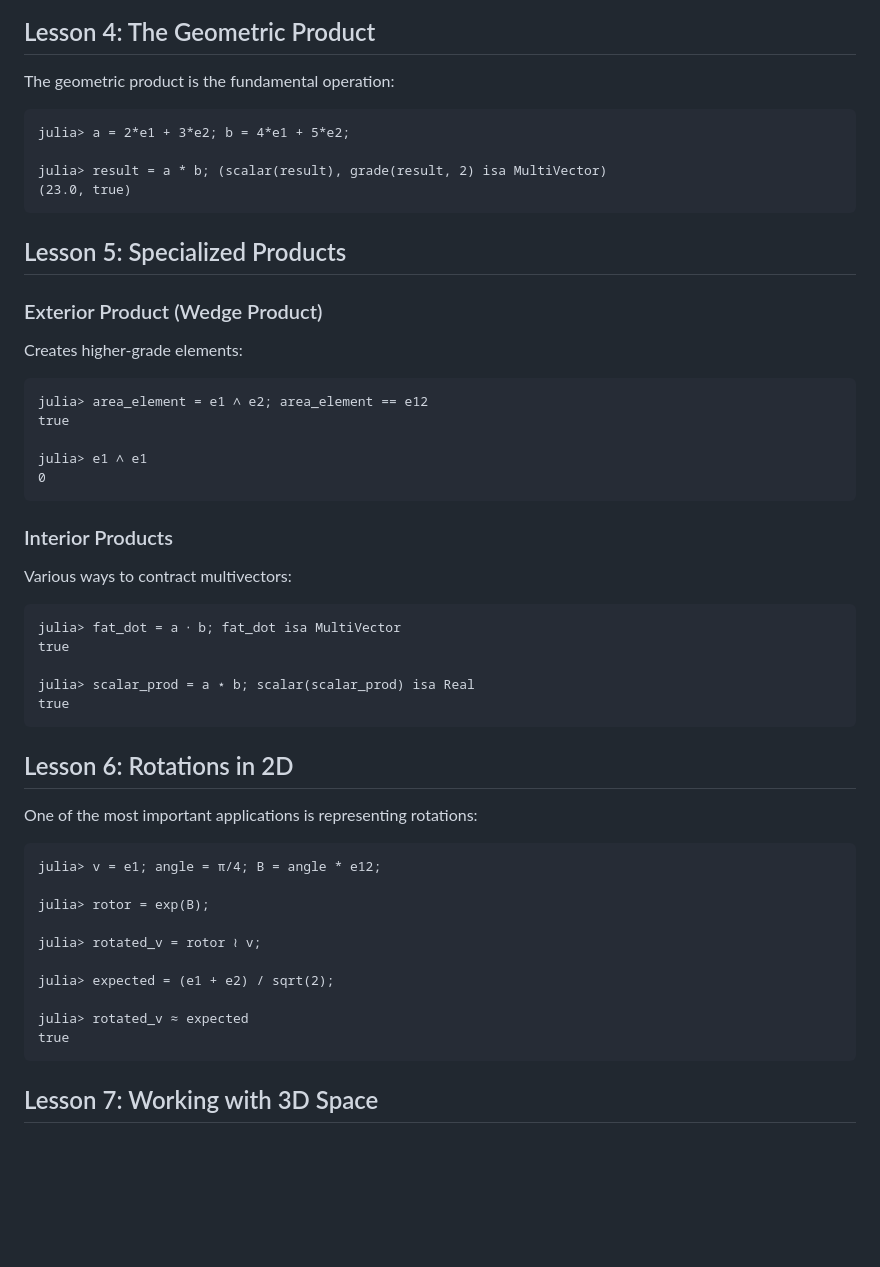
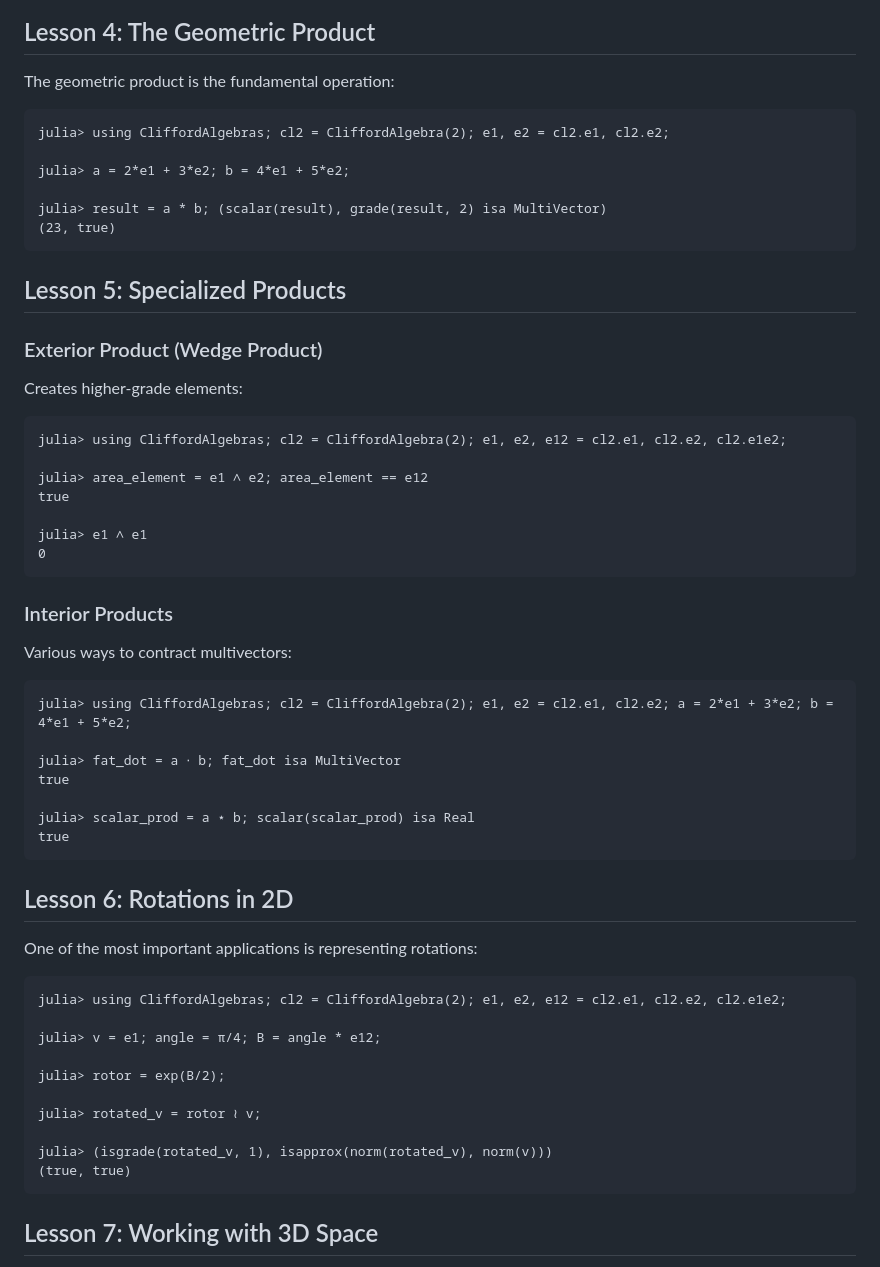
Before and after one commit to ATell-SoundTheory/CliffordAlgebras.jl, a Markdown page: docs/src/tutorial.md, the part around one of its changes. GitHub-like rendering; blank space fills up the shorter version.

Commit message:
docs: stabilize doctests (avoid matching pretty printing; robust rotation check with rotor=exp(B/2))

````diff
--- a/docs/src/tutorial.md
+++ b/docs/src/tutorial.md
@@ -64,10 +70,12 @@ true
 The geometric product is the fundamental operation:
 
 ```jldoctest
+julia> using CliffordAlgebras; cl2 = CliffordAlgebra(2); e1, e2 = cl2.e1, cl2.e2;
+
 julia> a = 2*e1 + 3*e2; b = 4*e1 + 5*e2;
 
 julia> result = a * b; (scalar(result), grade(result, 2) isa MultiVector)
-(23.0, true)
+(23, true)
 ```
 
 ## Lesson 5: Specialized Products
@@ -76,6 +84,8 @@ julia> result = a * b; (scalar(result), grade(result, 2) isa MultiVector)
 Creates higher-grade elements:
 
 ```jldoctest
+julia> using CliffordAlgebras; cl2 = CliffordAlgebra(2); e1, e2, e12 = cl2.e1, cl2.e2, cl2.e1e2;
+
 julia> area_element = e1 ∧ e2; area_element == e12
 true
 
@@ -87,6 +97,8 @@ julia> e1 ∧ e1
 Various ways to contract multivectors:
 
 ```jldoctest
+julia> using CliffordAlgebras; cl2 = CliffordAlgebra(2); e1, e2 = cl2.e1, cl2.e2; a = 2*e1 + 3*e2; b = 4*e1 + 5*e2;
+
 julia> fat_dot = a ⋅ b; fat_dot isa MultiVector
 true
 
@@ -99,16 +111,16 @@ true
 One of the most important applications is representing rotations:
 
 ```jldoctest
+julia> using CliffordAlgebras; cl2 = CliffordAlgebra(2); e1, e2, e12 = cl2.e1, cl2.e2, cl2.e1e2;
+
 julia> v = e1; angle = π/4; B = angle * e12;
 
-julia> rotor = exp(B);
+julia> rotor = exp(B/2);
 
 julia> rotated_v = rotor ≀ v;
 
-julia> expected = (e1 + e2) / sqrt(2);
-
-julia> rotated_v ≈ expected
-true
+julia> (isgrade(rotated_v, 1), isapprox(norm(rotated_v), norm(v)))
+(true, true)
 ```
 
 ## Lesson 7: Working with 3D Space
````
Also changed, not shown: other parts of docs/src/tutorial.md (+11 -5 lines).
